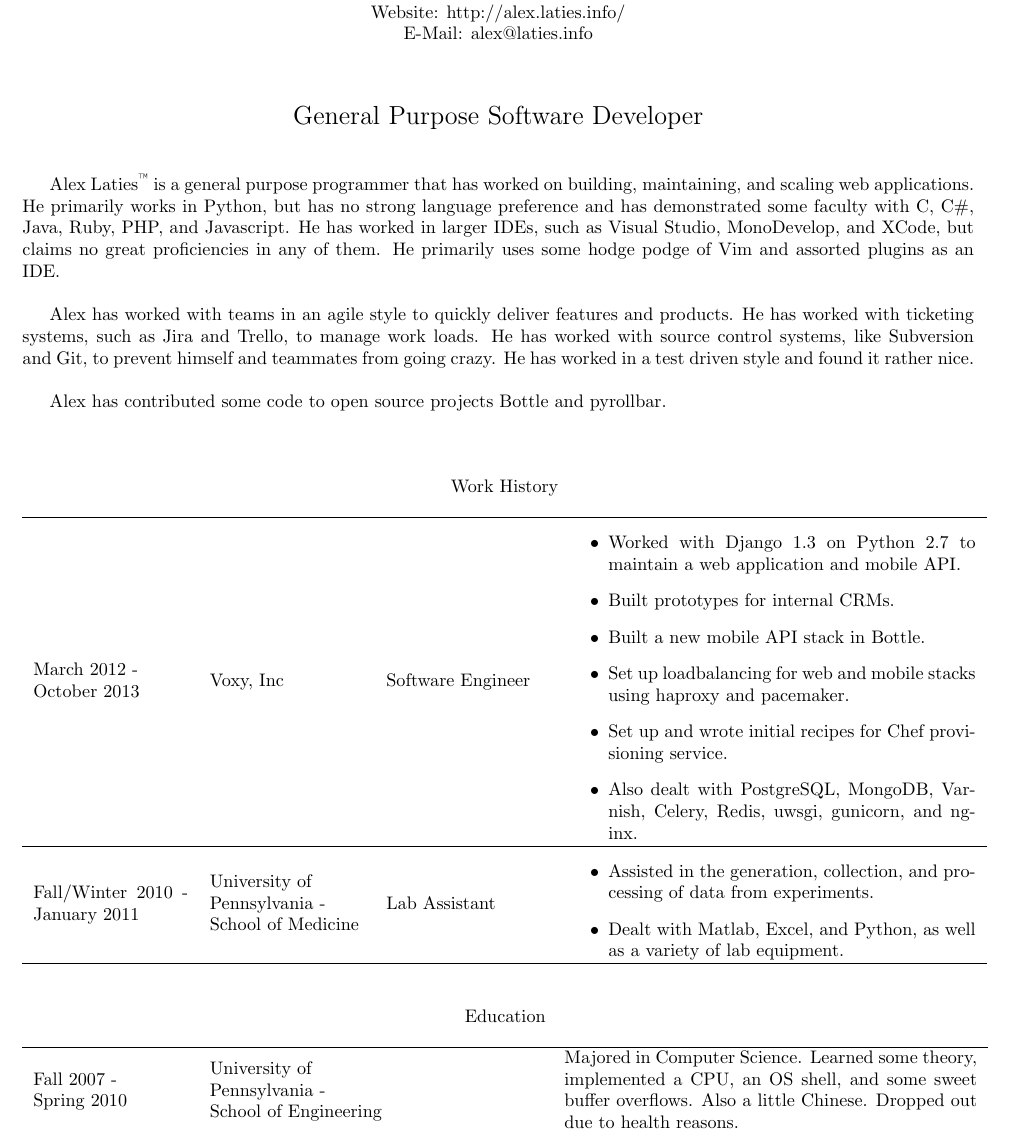
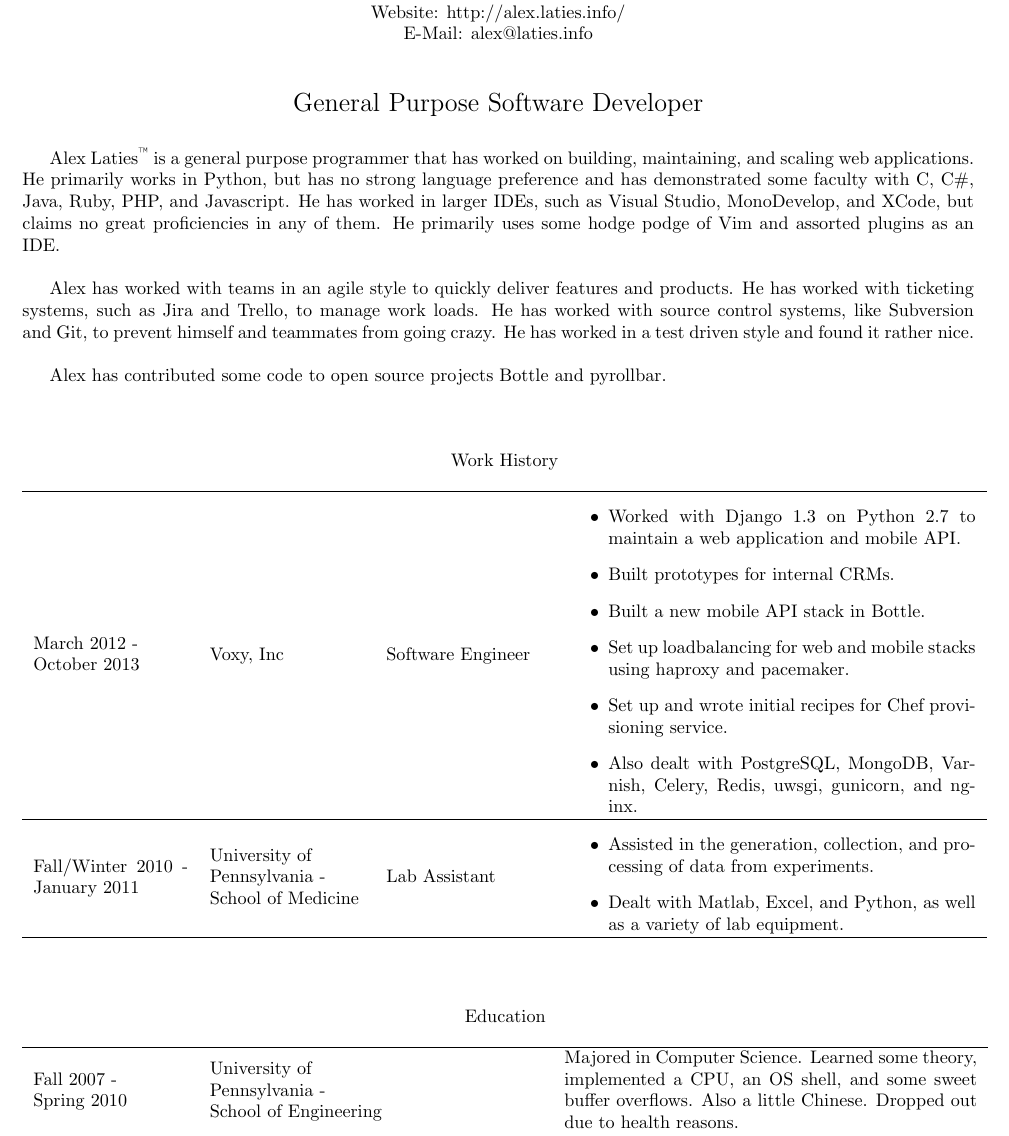
Before and after one commit to alex-laties/personal-site, a LaTeX CV (resume/resume.tex): part of the page, cut so that both start at the same text. Compiled offline with pdfLaTeX.

Commit message:
push education a little from work history

```diff
--- a/resume/resume.tex
+++ b/resume/resume.tex
@@ -32,14 +32,14 @@
         E-Mail: alex@laties.info \\
     \end{center}
 
-    \vspace{.2in}
+    \vspace{.1in}
     \begin{center}
     \begin{Large}
         General Purpose Software Developer
     \end{Large}
     \end{center}
 
-    \vspace{.2in}
+    \vspace{.1in}
     Alex Laties\textsuperscript{\texttrademark} is a general purpose programmer that has worked on building, maintaining, and scaling web applications. He primarily works in Python, but has no strong language preference and has demonstrated some faculty with C, C\#, Java, Ruby, PHP, and Javascript.  He has worked in larger IDEs, such as Visual Studio, MonoDevelop, and XCode, but claims no great proficiencies in any of them. He primarily uses some hodge podge of Vim and assorted plugins as an IDE. \\
     \par
     \indent Alex has worked with teams in an agile style to quickly deliver features and products. He has worked with ticketing systems, such as Jira and Trello, to manage work loads. He has worked with source control systems, like Subversion and Git, to prevent himself and teammates from going crazy. He has worked in a test driven style and found it rather nice.  \\
@@ -71,12 +71,13 @@
         \par
     \end{longtable}
 
+    \vspace{.2in}
+
     \begin{longtable}{ m{3cm} m{6.45cm} m{8cm} }
         \caption*{Education}\\
         \hline
         Fall 2007 - \newline Spring 2010 & University of \newline Pennsylvania - \newline School of Engineering & Majored in Computer Science. Learned some theory, implemented a CPU, an OS shell, and some sweet buffer overflows. Also a little Chinese. Dropped out due to health reasons. \\
     \end{longtable}
-    \vspace{.3in}
 
     \begin{comment}
         Of Note \\
```
Also changed, not shown: resume/resume.pdf.
